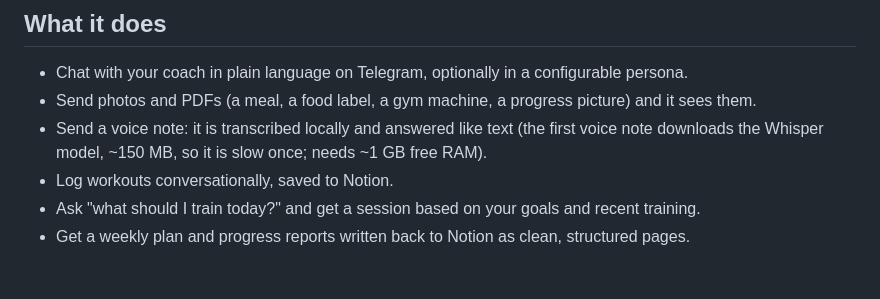
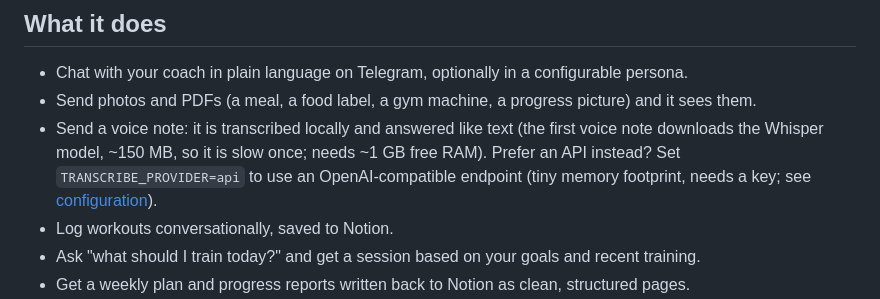
Before and after one commit to FrancescoCoding/Oak, a Markdown page: README.md, the part around the change. Rendered like a GitHub page; blank space fills up the shorter version.

Commit message:
Mention the API transcription option in the README

```diff
--- a/README.md
+++ b/README.md
@@ -23,7 +23,9 @@ on top of a plan you already have.
 - Chat with your coach in plain language on Telegram, optionally in a configurable persona.
 - Send photos and PDFs (a meal, a food label, a gym machine, a progress picture) and it sees them.
 - Send a voice note: it is transcribed locally and answered like text (the first voice note
-  downloads the Whisper model, ~150 MB, so it is slow once; needs ~1 GB free RAM).
+  downloads the Whisper model, ~150 MB, so it is slow once; needs ~1 GB free RAM). Prefer an
+  API instead? Set `TRANSCRIBE_PROVIDER=api` to use an OpenAI-compatible endpoint
+  (tiny memory footprint, needs a key; see [configuration](./docs/configuration.md)).
 - Log workouts conversationally, saved to Notion.
 - Ask "what should I train today?" and get a session based on your goals and recent training.
 - Get a weekly plan and progress reports written back to Notion as clean, structured pages.
```
